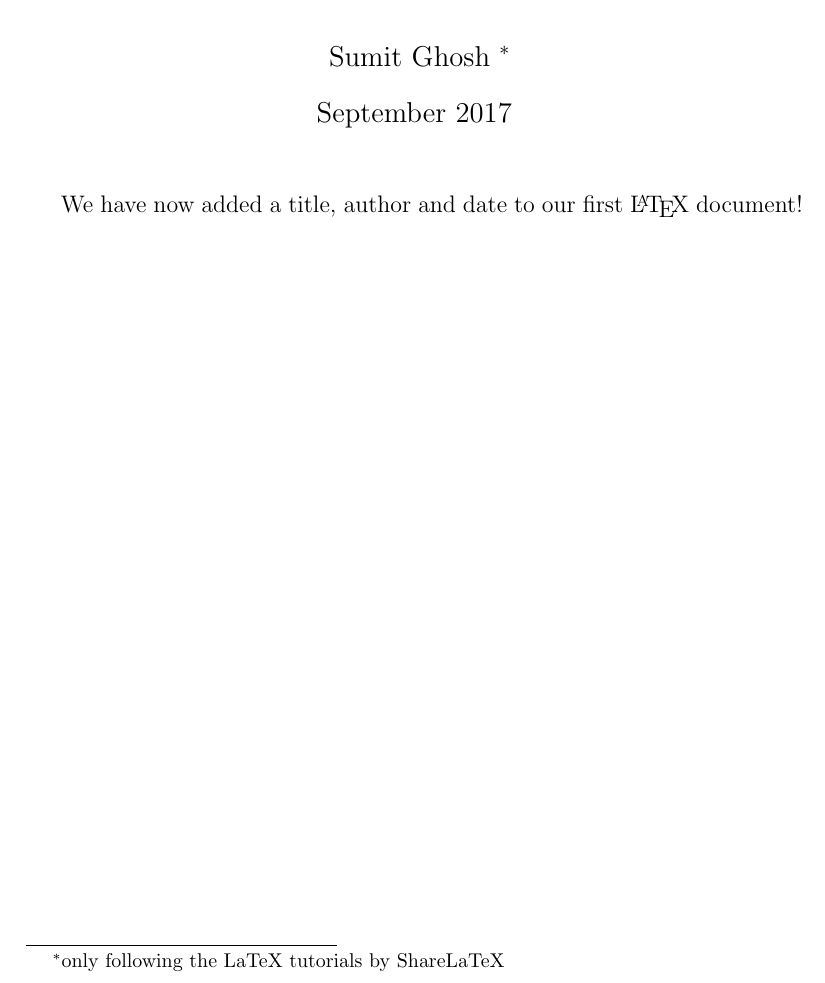
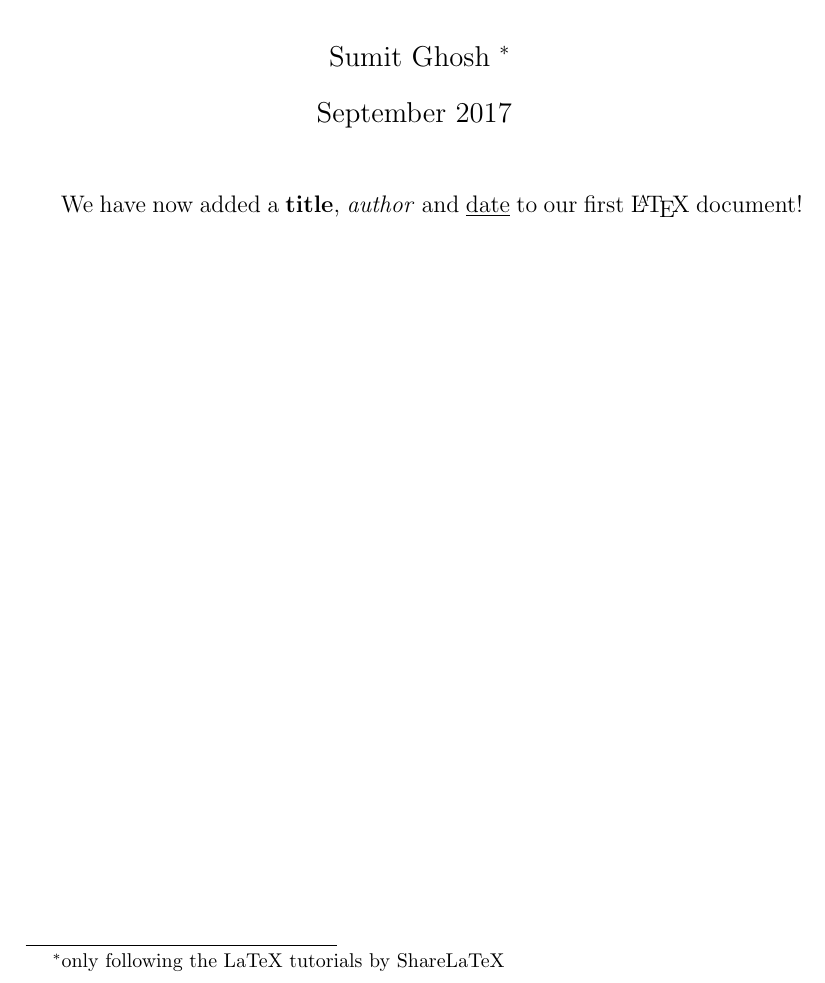
Before and after one commit to skulltech/ShareLaTeX-tutorials, a LaTeX document (firstdocument.tex): part of the page, cut so that both start at the same text. Compiled offline with pdfLaTeX.

Commit message:
Add title, author and date
Add bold, italics and underline

```diff
--- a/firstdocument.tex
+++ b/firstdocument.tex
@@ -9,6 +9,6 @@
 
 \maketitle
 
-We have now added a title, author and date to our first \LaTeX{} document!
+We have now added a \textbf{title}, \textit{author} and \underline{date} to our first \LaTeX{} document!
 
 \end{document}
```
Also changed, not shown: firstdocument.pdf, 1 other file.
